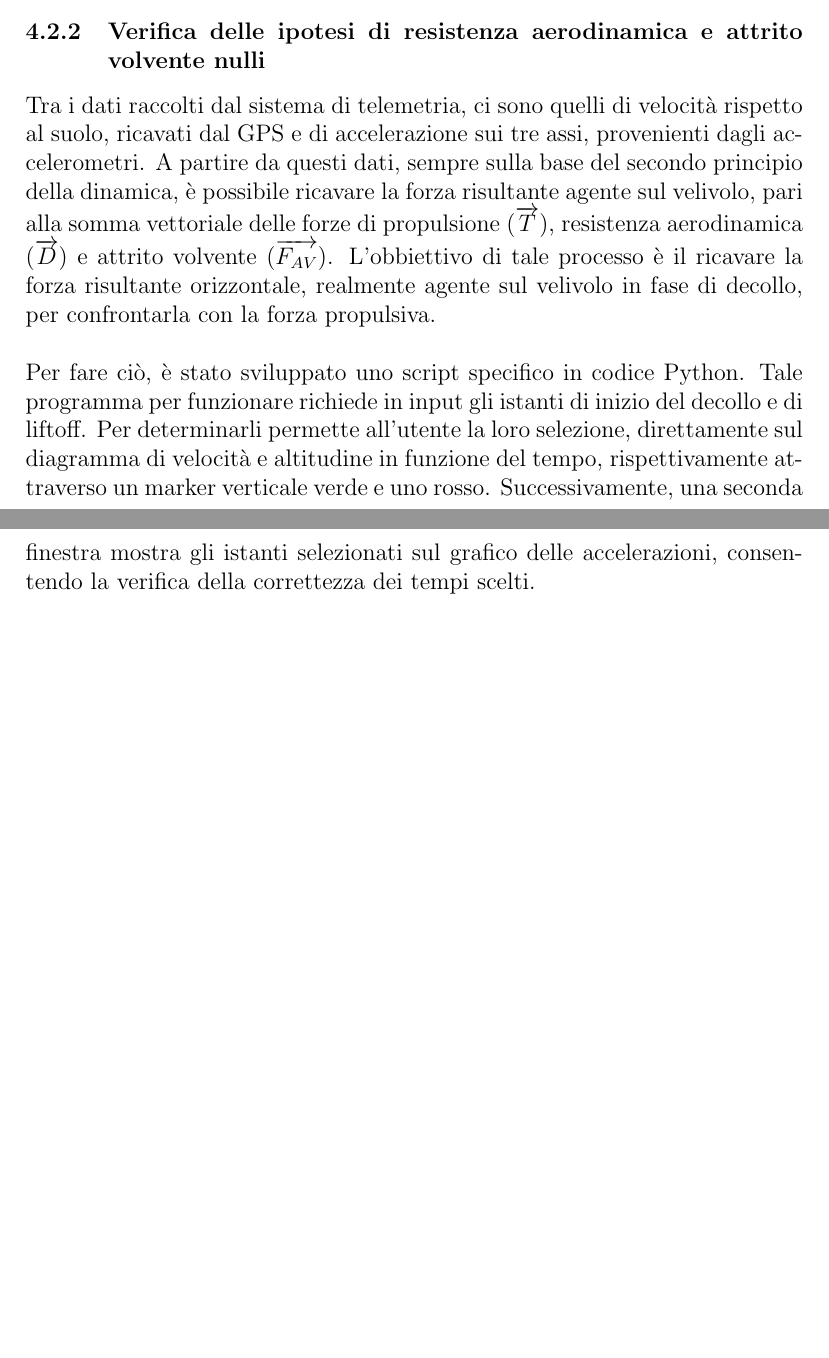
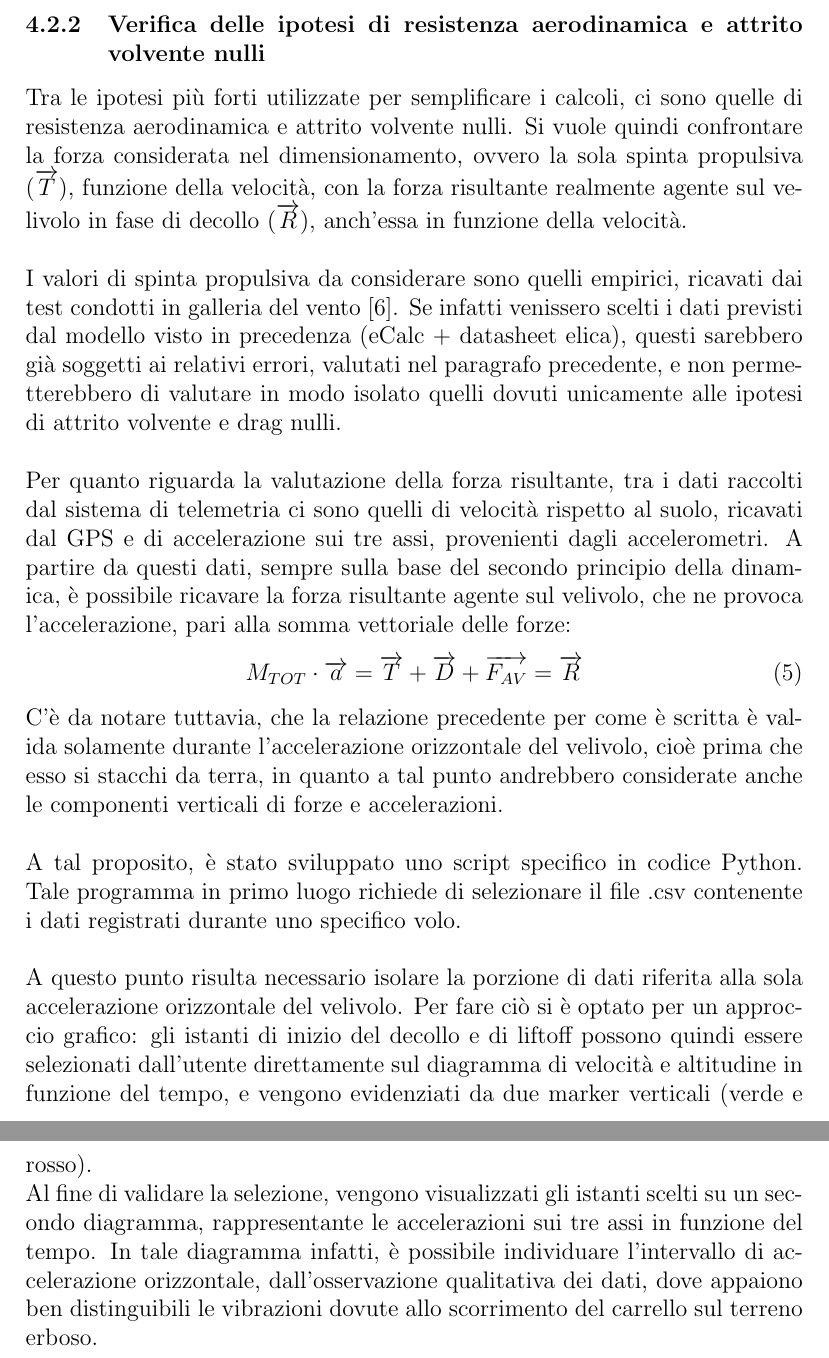
Before and after one commit to emanuele-cason/Tesi, a LaTeX document (Tesi.tex): two parts of pages 13 and 14 of 15 before the commit and two parts of pages 13 and 14 of 16 after it, joined at a grey line, cut so that both start at the same text, the shorter picture padded with empty space. Compiled offline with pdfLaTeX.

Commit message:
Continuazione stesura paragrafo verifica ipotesi attriti nulli

```diff
--- a/Tesi.tex
+++ b/Tesi.tex
@@ -217,6 +215,18 @@ A tale fine è stato scritto un codice MATLAB che rappresenta il set di dati spe
 Si osserva che nonostante l'andamento tra le due curve di potenza sia simile, l'errore relativo nel peggiore dei casi si avvicina al 30\%. Tali risultati rimarcano l'importanza del disporre di un banco di prova delle eliche, per usare nelle future progettazioni preliminari, dati di origine empirica per correggere il modello attuale.
 
 \subsubsection{Verifica delle ipotesi di resistenza aerodinamica e attrito volvente nulli}
-Tra i dati raccolti dal sistema di telemetria, ci sono quelli di velocità rispetto al suolo, ricavati dal GPS e di accelerazione sui tre assi, provenienti dagli accelerometri. A partire da questi dati, sempre sulla base del secondo principio della dinamica, è possibile ricavare la forza risultante agente sul velivolo, pari alla somma vettoriale delle forze di propulsione ($\overrightarrow{T}$), resistenza aerodinamica ($\overrightarrow{D}$) e attrito volvente ($\overrightarrow{F_{AV}}$). L'obbiettivo di tale processo è il ricavare la forza risultante orizzontale, realmente agente sul velivolo in fase di decollo, per confrontarla con la forza propulsiva.
+Tra le ipotesi più forti utilizzate per semplificare i calcoli, ci sono quelle di resistenza aerodinamica e attrito volvente nulli. Si vuole quindi confrontare la forza considerata nel dimensionamento, ovvero la sola spinta propulsiva ($\overrightarrow{T}$), funzione della velocità, con la forza risultante realmente agente sul velivolo in fase di decollo ($\overrightarrow{R}$), anch'essa in funzione della velocità.
 \\\\
-Per fare ciò, è stato sviluppato uno script specifico in codice Python. Tale programma per funzionare richiede in input gli istanti di inizio del decollo e di liftoff. Per determinarli permette all'utente la loro selezione, direttamente sul diagramma di velocità e altitudine in funzione del tempo, rispettivamente attraverso un marker verticale verde e uno rosso. Successivamente, una seconda finestra mostra gli istanti selezionati sul grafico delle accelerazioni, consentendo la verifica della correttezza dei tempi scelti.
+I valori di spinta propulsiva da considerare sono quelli empirici, ricavati dai test condotti in galleria del vento \cite{windtunnel}. Se infatti venissero scelti i dati previsti dal modello visto in precedenza (eCalc + datasheet elica), questi sarebbero già soggetti ai relativi errori, valutati nel paragrafo precedente, e non permetterebbero di valutare in modo isolato quelli dovuti unicamente alle ipotesi di attrito volvente e drag nulli.
+\\\\
+Per quanto riguarda la valutazione della forza risultante, tra i dati raccolti dal sistema di telemetria ci sono quelli di velocità rispetto al suolo, ricavati dal GPS e di accelerazione sui tre assi, provenienti dagli accelerometri. A partire da questi dati, sempre sulla base del secondo principio della dinamica, è possibile ricavare la forza risultante agente sul velivolo, che ne provoca l'accelerazione, pari alla somma vettoriale delle forze:
+\begin{equation}
+M_{TOT} \cdot \overrightarrow{a} = \overrightarrow{T} + \overrightarrow{D} + \overrightarrow{F_{AV}} = \overrightarrow{R}
+\end{equation}
+C'è da notare tuttavia, che la relazione precedente per come è scritta è valida solamente durante l'accelerazione orizzontale del velivolo, cioè prima che esso si stacchi da terra, in quanto a tal punto andrebbero considerate anche le componenti verticali di forze e accelerazioni.
+\\\\
+\noindent
+A tal proposito, è stato sviluppato uno script specifico in codice Python. Tale programma in primo luogo richiede di selezionare il file .csv contenente i dati registrati durante uno specifico volo.
+\\\\
+A questo punto risulta necessario isolare la porzione di dati riferita alla sola accelerazione orizzontale del velivolo. Per fare ciò si è optato per un approccio grafico: gli istanti di inizio del decollo e di liftoff possono quindi essere selezionati dall'utente direttamente sul diagramma di velocità e altitudine in funzione del tempo, e vengono evidenziati da due marker verticali (verde e rosso).\\
+Al fine di validare la selezione, vengono visualizzati gli istanti scelti su un secondo diagramma, rappresentante le accelerazioni sui tre assi in funzione del tempo. In tale diagramma infatti, è possibile individuare l'intervallo di accelerazione orizzontale, dall'osservazione qualitativa dei dati, dove appaiono ben distinguibili le vibrazioni dovute allo scorrimento del carrello sul terreno erboso.
```
Also changed, not shown: img/select-to-1.png (added), img/select-to-2.png (added), Tesi.tex (15 more changed lines), 3 other files.
